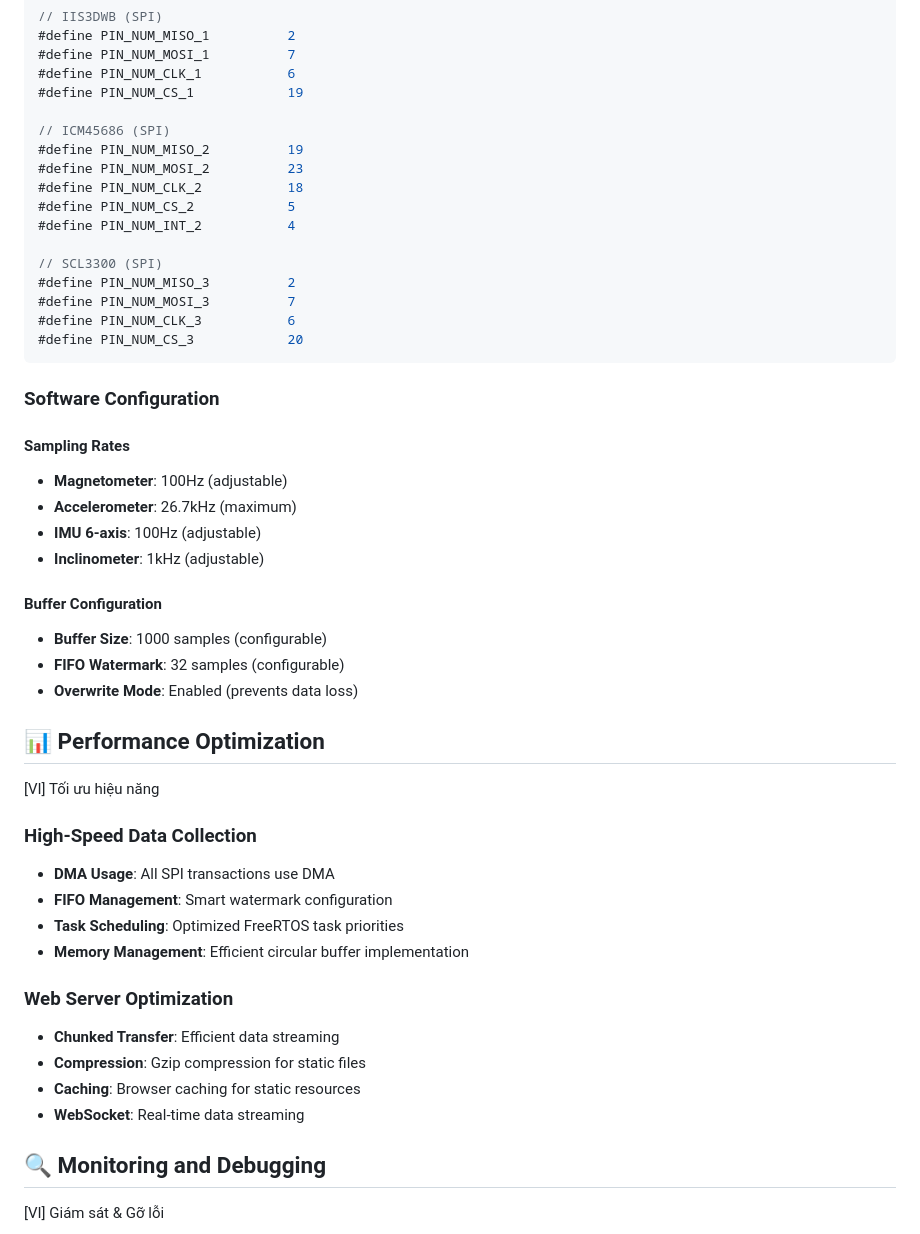
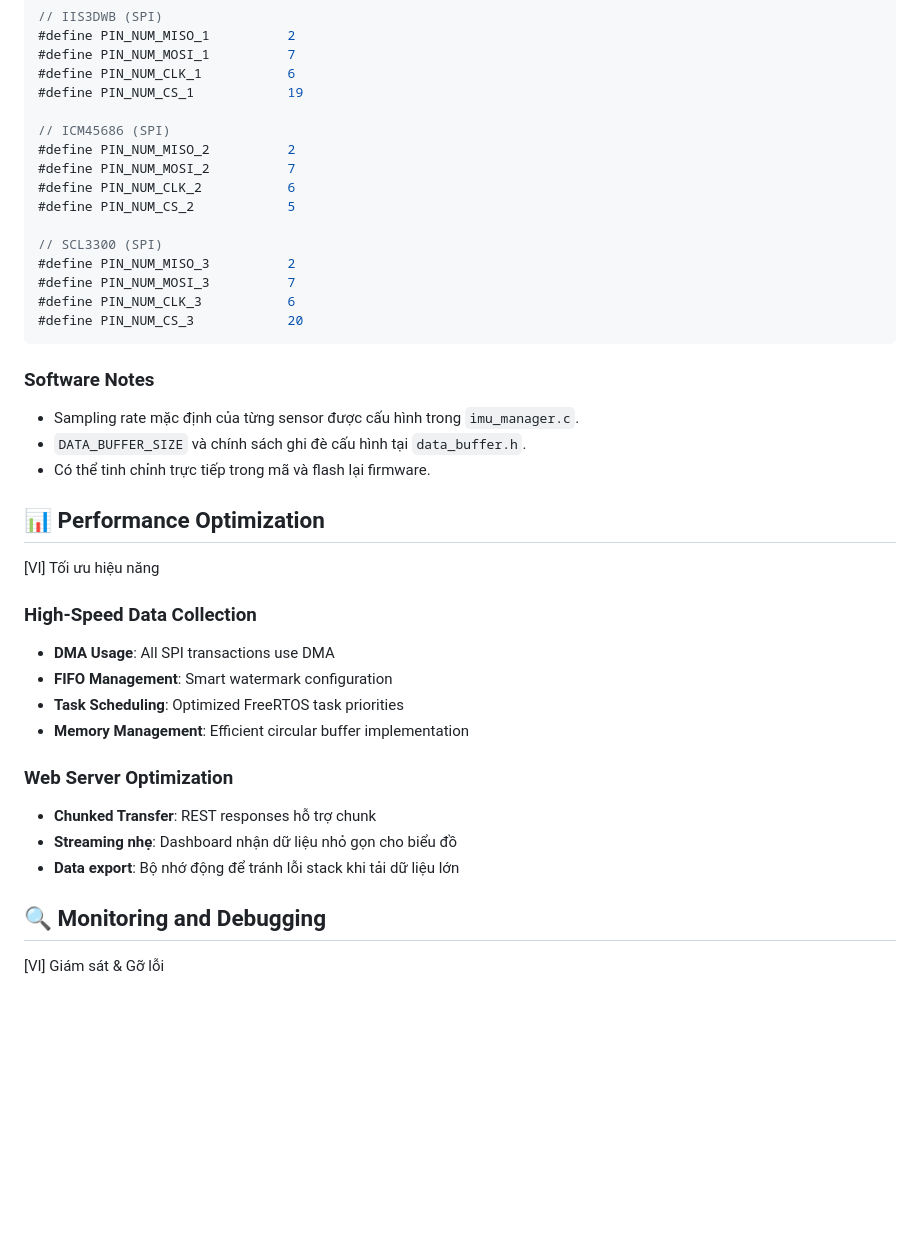
Before and after one commit to minhhung1909/ESP32-C6-Multi-Sensor-IMU-Module, a Markdown page: ESP32C6_IMU_WebMonitor/README.md, the part around the change printed below. Rendered like a GitHub page; blank space fills up the shorter version.

````diff
--- a/ESP32C6_IMU_WebMonitor/README.md
+++ b/ESP32C6_IMU_WebMonitor/README.md
@@ -128,11 +102,10 @@ Update GPIO pins in `main/main.c` if needed:
 #define PIN_NUM_CS_1            19
 
 // ICM45686 (SPI)
-#define PIN_NUM_MISO_2          19
-#define PIN_NUM_MOSI_2          23
-#define PIN_NUM_CLK_2           18
+#define PIN_NUM_MISO_2          2
+#define PIN_NUM_MOSI_2          7
+#define PIN_NUM_CLK_2           6
 #define PIN_NUM_CS_2            5
-#define PIN_NUM_INT_2           4
 
 // SCL3300 (SPI)
 #define PIN_NUM_MISO_3          2
@@ -141,18 +114,10 @@ Update GPIO pins in `main/main.c` if needed:
 #define PIN_NUM_CS_3            20
 ```
 
-### Software Configuration
-
-#### Sampling Rates
-- **Magnetometer**: 100Hz (adjustable)
-- **Accelerometer**: 26.7kHz (maximum)
-- **IMU 6-axis**: 100Hz (adjustable)
-- **Inclinometer**: 1kHz (adjustable)
-
-#### Buffer Configuration
-- **Buffer Size**: 1000 samples (configurable)
-- **FIFO Watermark**: 32 samples (configurable)
-- **Overwrite Mode**: Enabled (prevents data loss)
+### Software Notes
+- Sampling rate mặc định của từng sensor được cấu hình trong `imu_manager.c`.
+- `DATA_BUFFER_SIZE` và chính sách ghi đè cấu hình tại `data_buffer.h`.
+- Có thể tinh chỉnh trực tiếp trong mã và flash lại firmware.
 
 ## 📊 Performance Optimization
 
@@ -165,10 +130,9 @@ Update GPIO pins in `main/main.c` if needed:
 - **Memory Management**: Efficient circular buffer implementation
 
 ### Web Server Optimization
-- **Chunked Transfer**: Efficient data streaming
-- **Compression**: Gzip compression for static files
-- **Caching**: Browser caching for static resources
-- **WebSocket**: Real-time data streaming
+- **Chunked Transfer**: REST responses hỗ trợ chunk
+- **Streaming nhẹ**: Dashboard nhận dữ liệu nhỏ gọn cho biểu đồ
+- **Data export**: Bộ nhớ động để tránh lỗi stack khi tải dữ liệu lớn
 
 ## 🔍 Monitoring and Debugging
 
````
Also changed, not shown: other parts of ESP32C6_IMU_WebMonitor/README.md (+13 -48 lines), ESP32C6_IMU_WebMonitor/imgs/webui.png (added), 5 other files.
